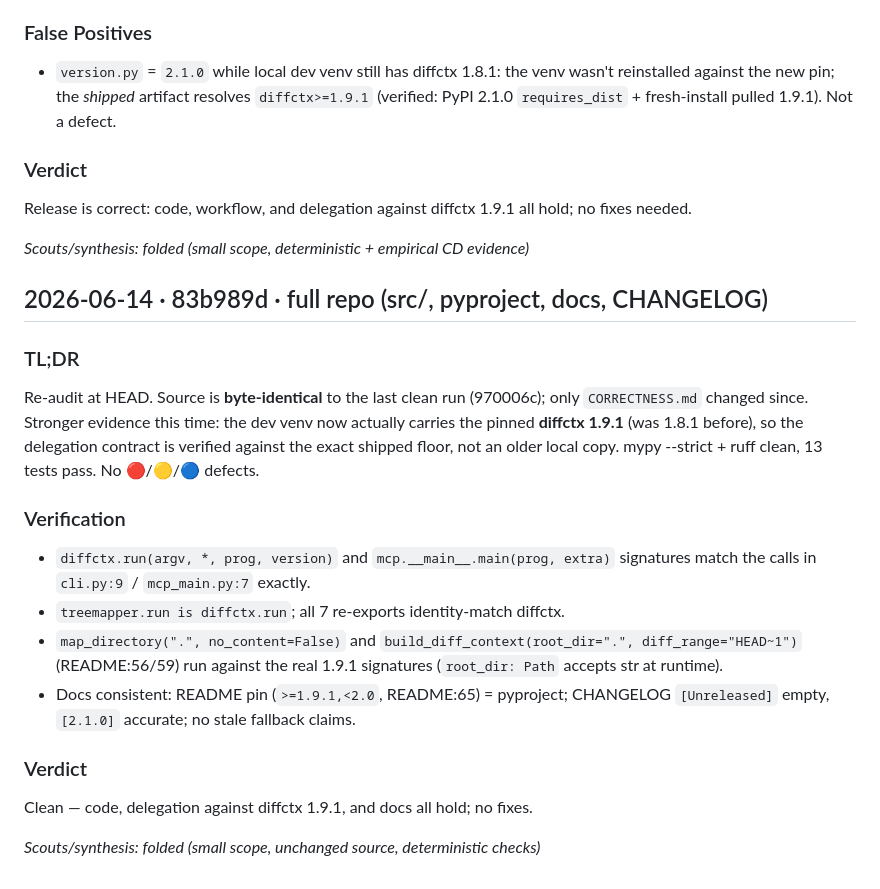
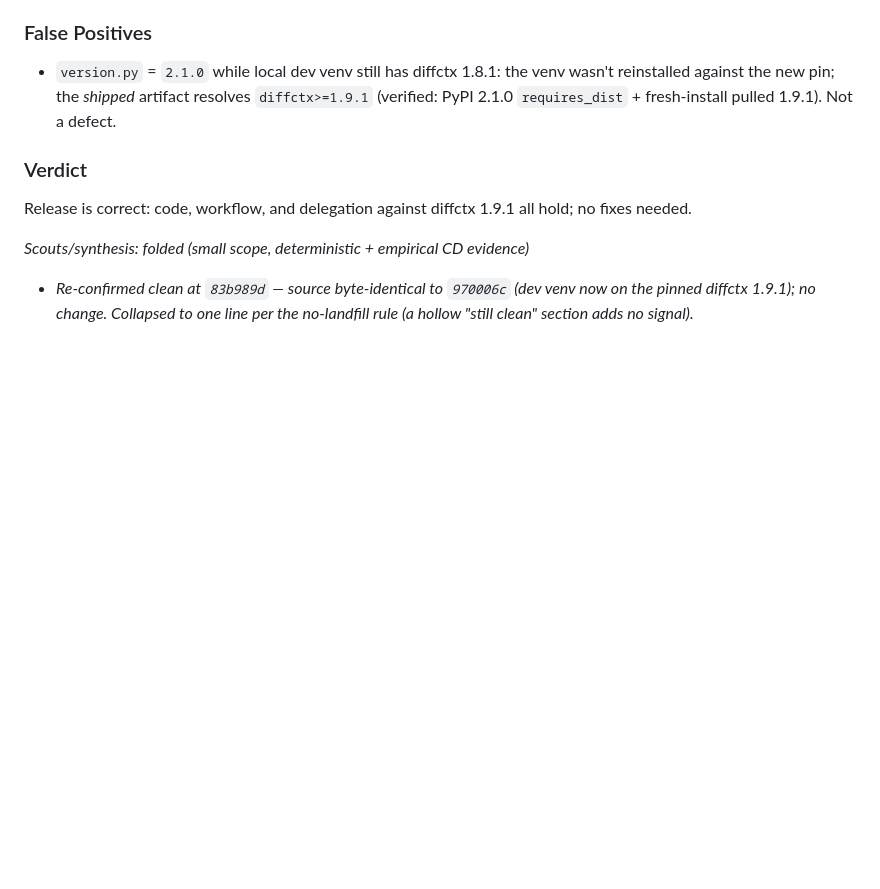
Before and after one commit to nikolay-e/treemapper, a Markdown page: CORRECTNESS.md, the part around the change. Rendered like a GitHub page; blank space fills up the shorter version.

Commit message:
docs(audit): collapse stale correctness entry, log leverage re-confirm

```diff
--- a/CORRECTNESS.md
+++ b/CORRECTNESS.md
@@ -122,26 +122,4 @@ no fixes needed.
 
 _Scouts/synthesis: folded (small scope, deterministic + empirical CD evidence)_
 
-## 2026-06-14 · 83b989d · full repo (src/, pyproject, docs, CHANGELOG)
-
-### TL;DR
-Re-audit at HEAD. Source is **byte-identical** to the last clean run (970006c);
-only `CORRECTNESS.md` changed since. Stronger evidence this time: the dev venv
-now actually carries the pinned **diffctx 1.9.1** (was 1.8.1 before), so the
-delegation contract is verified against the exact shipped floor, not an older
-local copy. mypy --strict + ruff clean, 13 tests pass. No 🔴/🟡/🔵 defects.
-
-### Verification
-- `diffctx.run(argv, *, prog, version)` and `mcp.__main__.main(prog, extra)`
-  signatures match the calls in `cli.py:9` / `mcp_main.py:7` exactly.
-- `treemapper.run is diffctx.run`; all 7 re-exports identity-match diffctx.
-- `map_directory(".", no_content=False)` and
-  `build_diff_context(root_dir=".", diff_range="HEAD~1")` (README:56/59) run
-  against the real 1.9.1 signatures (`root_dir: Path` accepts str at runtime).
-- Docs consistent: README pin (`>=1.9.1,<2.0`, README:65) = pyproject;
-  CHANGELOG `[Unreleased]` empty, `[2.1.0]` accurate; no stale fallback claims.
-
-### Verdict
-Clean — code, delegation against diffctx 1.9.1, and docs all hold; no fixes.
-
-_Scouts/synthesis: folded (small scope, unchanged source, deterministic checks)_
+- _Re-confirmed clean at `83b989d` — source byte-identical to `970006c` (dev venv now on the pinned diffctx 1.9.1); no change. Collapsed to one line per the no-landfill rule (a hollow "still clean" section adds no signal)._
```
Also changed, not shown: LEVERAGE.md (+2 -0 lines).
